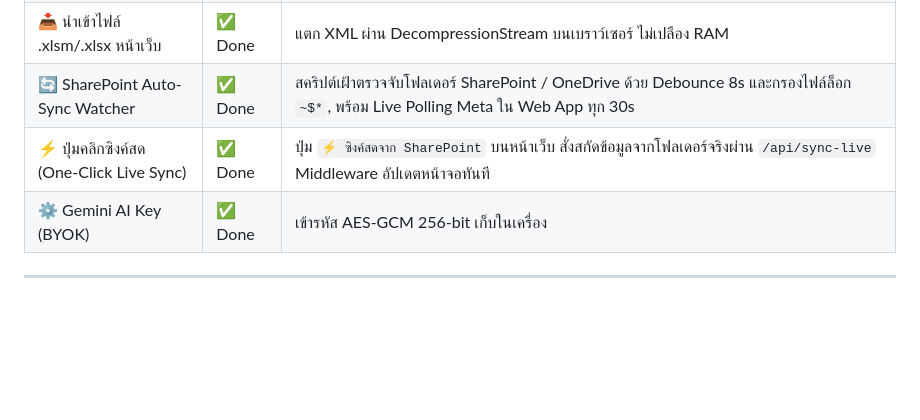
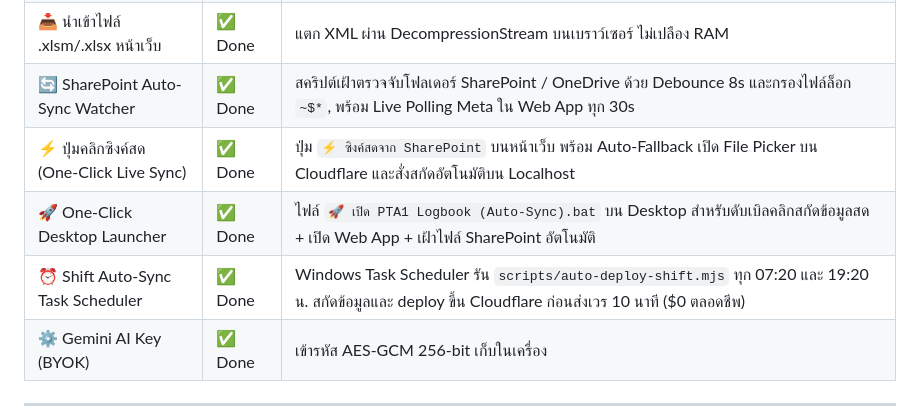
Before and after one commit to supasiao7896TH/PTA1-Logbook-Insight, a Markdown page: context.md, the part around the change. Drawn GitHub-style; blank space fills up the shorter version.

Commit message:
docs(context): document desktop launcher and task scheduler automation

```diff
--- a/context.md
+++ b/context.md
@@ -90,7 +90,9 @@ Store: settings
 | 📋 สตูดิโอร่าง IPS & Kaizen | ✅ Done | 4 เคสเด่น, คำนวณผลตอบแทนข้อ 1.1 (`1+2-4-5`), ปุ่ม Copy วาง HCL Notes |
 | 📥 นำเข้าไฟล์ .xlsm/.xlsx หน้าเว็บ | ✅ Done | แตก XML ผ่าน DecompressionStream บนเบราว์เซอร์ ไม่เปลือง RAM |
 | 🔄 SharePoint Auto-Sync Watcher | ✅ Done | สคริปต์เฝ้าตรวจจับโฟลเดอร์ SharePoint / OneDrive ด้วย Debounce 8s และกรองไฟล์ล็อก `~$*`, พร้อม Live Polling Meta ใน Web App ทุก 30s |
-| ⚡ ปุ่มคลิกซิงค์สด (One-Click Live Sync) | ✅ Done | ปุ่ม `⚡ ซิงค์สดจาก SharePoint` บนหน้าเว็บ สั่งสกัดข้อมูลจากโฟลเดอร์จริงผ่าน `/api/sync-live` Middleware อัปเดตหน้าจอทันที |
+| ⚡ ปุ่มคลิกซิงค์สด (One-Click Live Sync) | ✅ Done | ปุ่ม `⚡ ซิงค์สดจาก SharePoint` บนหน้าเว็บ พร้อม Auto-Fallback เปิด File Picker บน Cloudflare และสั่งสกัดอัตโนมัติบน Localhost |
+| 🚀 One-Click Desktop Launcher | ✅ Done | ไฟล์ `🚀 เปิด PTA1 Logbook (Auto-Sync).bat` บน Desktop สำหรับดับเบิลคลิกสกัดข้อมูลสด + เปิด Web App + เฝ้าไฟล์ SharePoint อัตโนมัติ |
+| ⏰ Shift Auto-Sync Task Scheduler | ✅ Done | Windows Task Scheduler รัน `scripts/auto-deploy-shift.mjs` ทุก 07:20 และ 19:20 น. สกัดข้อมูลและ deploy ขึ้น Cloudflare ก่อนส่งเวร 10 นาที ($0 ตลอดชีพ) |
 | ⚙️ Gemini AI Key (BYOK) | ✅ Done | เข้ารหัส AES-GCM 256-bit เก็บในเครื่อง |
 
 ---
```
